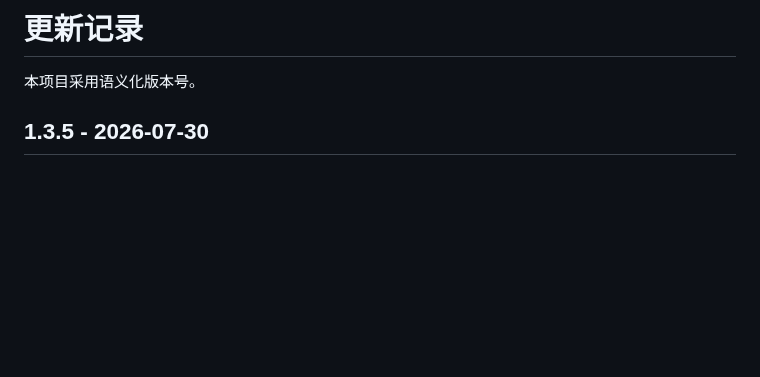
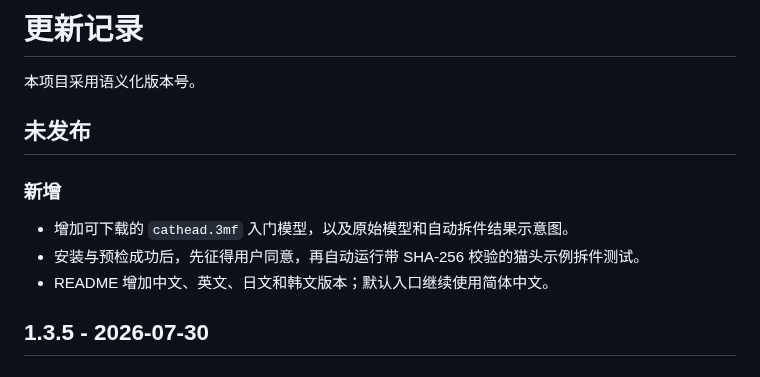
Before and after one commit to BensonZeng00/automated-3d-model-splitting, a Markdown page: CHANGELOG.md, the part around the change. Rendered like a GitHub page; blank space fills up the shorter version.

```diff
--- a/CHANGELOG.md
+++ b/CHANGELOG.md
@@ -1,6 +1,14 @@
 # 更新记录
 
 本项目采用语义化版本号。
+
+## 未发布
+
+### 新增
+
+- 增加可下载的 `cathead.3mf` 入门模型，以及原始模型和自动拆件结果示意图。
+- 安装与预检成功后，先征得用户同意，再自动运行带 SHA-256 校验的猫头示例拆件测试。
+- README 增加中文、英文、日文和韩文版本；默认入口继续使用简体中文。
 
 ## 1.3.5 - 2026-07-30
 
```
Also changed, not shown: README.en.md (added, +78 -0 lines), README.ja.md (added, +74 -0 lines), README.ko.md (added, +74 -0 lines), README.md (+14 -2 lines), skills/automated-3d-model-splitting/SKILL.md (+18 -0 lines), example/cathead-split.png (added), example/cathead.png (added), 3 other files.
